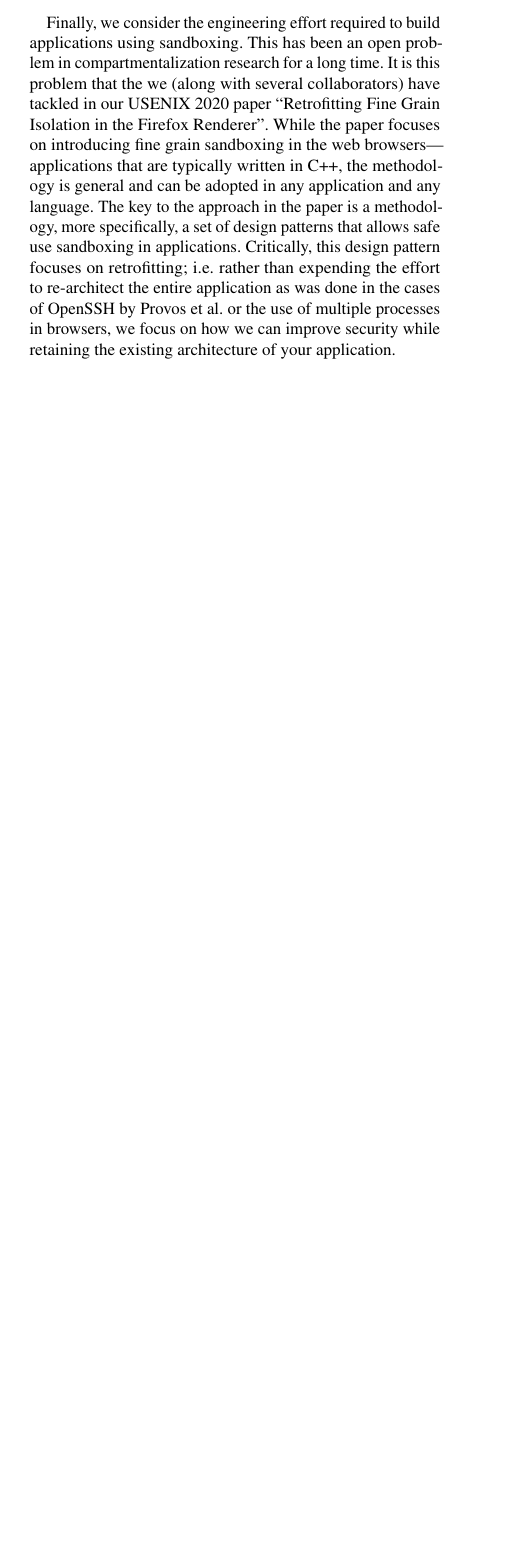
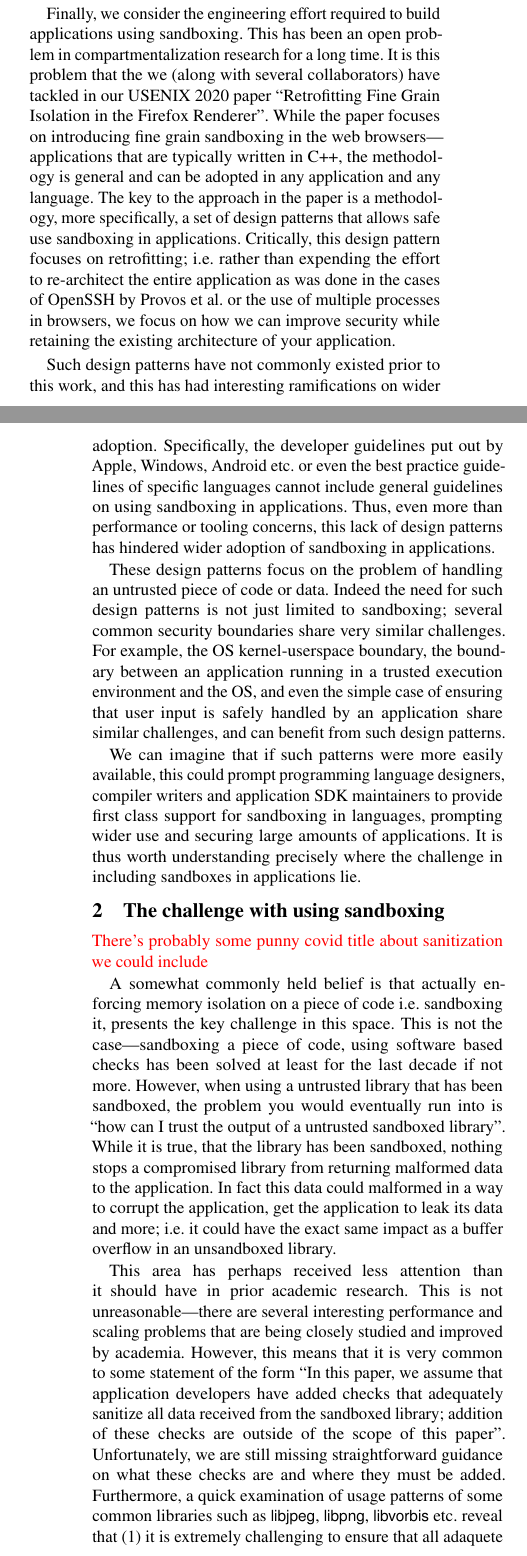
Before and after one commit to PLSysSec/usenix_login_rlbox, a LaTeX document (main.tex, which reads intro.tex, problem.tex, tainted.tex): part of one column of page 1 of 2 before the commit and two parts of the columns of pages 1 and 2 of 2 after it, the two joined at a grey line, cut so that both start at the same text, the shorter picture padded with empty space. Compiled offline with pdfLaTeX; a LaTeX package or settings file that is missing is left out.

Commit message:
More intro and skeleton for section 2

```diff
--- a/intro.tex
+++ b/intro.tex
@@ -118,3 +120,32 @@ expending the effort to re-architect the entire application as was done in the
 cases of OpenSSH by Provos et al. or the use of multiple processes in browsers,
 we focus on how we can improve security while retaining the existing
 architecture of your application.
+
+Such design patterns have not commonly existed prior to this work, and this has
+had interesting ramifications on wider adoption.
+%
+Specifically, the developer guidelines put out by Apple, Windows, Android etc.
+or even the best practice guidelines of specific languages cannot include
+general guidelines on using sandboxing in applications.
+%
+Thus, even more than performance or tooling concerns, this lack of design
+patterns has hindered wider adoption of sandboxing in applications.
+
+These design patterns focus on the problem of handling an untrusted piece of
+code or data.
+%
+Indeed the need for such design patterns is not just limited to sandboxing;
+several common security boundaries share very similar challenges.
+%
+For example, the OS kernel-userspace boundary, the boundary between an
+application running in a trusted execution environment and the OS, and even the
+simple case of ensuring that user input is safely handled by an application
+share similar challenges, and can benefit from such design patterns.
+
+We can imagine that if such patterns were more easily available, this could
+prompt programming language designers, compiler writers and application SDK
+maintainers to provide first class support for sandboxing in languages,
+prompting wider use and securing large amounts of applications.
+%
+It is thus worth understanding precisely where the challenge in including
+sandboxes in applications lie.
--- /dev/null
+++ b/problem.tex
@@ -0,0 +1,40 @@
+\section{The challenge with using sandboxing}
+%
+\Red{There's probably some punny covid title about sanitization we could include}
+
+A somewhat commonly held belief is that actually enforcing memory isolation on a piece of code
+i.e. sandboxing it, presents the key challenge in this space.
+%
+This is not the case---sandboxing a piece of code, using software based checks has been solved
+at least for the last decade if not more.
+%
+However, when using a untrusted library that has been sandboxed, the problem you would
+eventually run into is ``how can I trust the output of a untrusted sandboxed library''.
+%
+While it is true, that the library has been sandboxed, nothing stops a compromised library from
+returning malformed data to the application.
+%
+In fact this data could malformed in a way to corrupt the application, get the application to
+leak its data and more; i.e. it could have the exact same impact as a buffer overflow in an
+unsandboxed library.
+
+This area has perhaps received less attention than it should have in prior academic research.
+%
+This is not unreasonable---there are several interesting performance and scaling problems that
+are being closely studied and improved by academia.
+%
+However, this means that it is very common to some statement of the form ``In this paper, we
+assume that application developers have added checks that adequately sanitize all data received
+from the sandboxed library; addition of these checks are outside of the scope of this paper''.
+%
+Unfortunately, we are still missing straightforward guidance on what these checks are and where
+they must be added.
+%
+Furthermore, a quick examination of usage patterns of some common libraries such as \jpeg,
+\png, \vorbis etc. reveal that (1) it is extremely challenging to ensure that all adaquete
+safety checks have been added and (2) missing safety checks can relatively easily yield
+arbitrary read, write, or execute gadgets, ASLR breaks, information leaks etc.
+
+Consider the example \todo{}.
+%
+A more detailed examination of such patterns is shown in \tocite{rlbox, two-worlds-sgx}.
--- a/tainted.tex
+++ b/tainted.tex
@@ -1 +1 @@
-\section{Tainted types}
+\section{Tainted types to the rescue}
```
Also changed, not shown: main.tex (+1 -0 lines), intro.tex (2 more changed lines).
